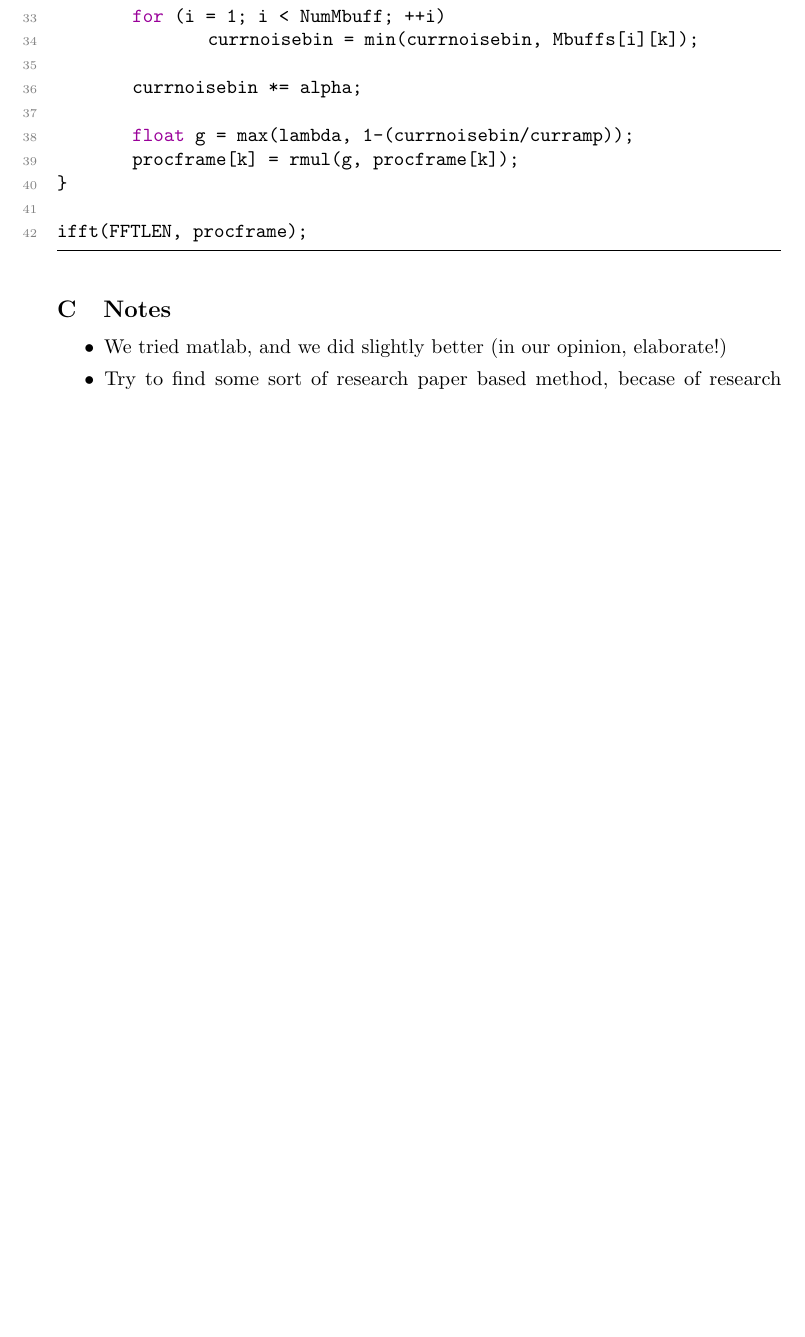
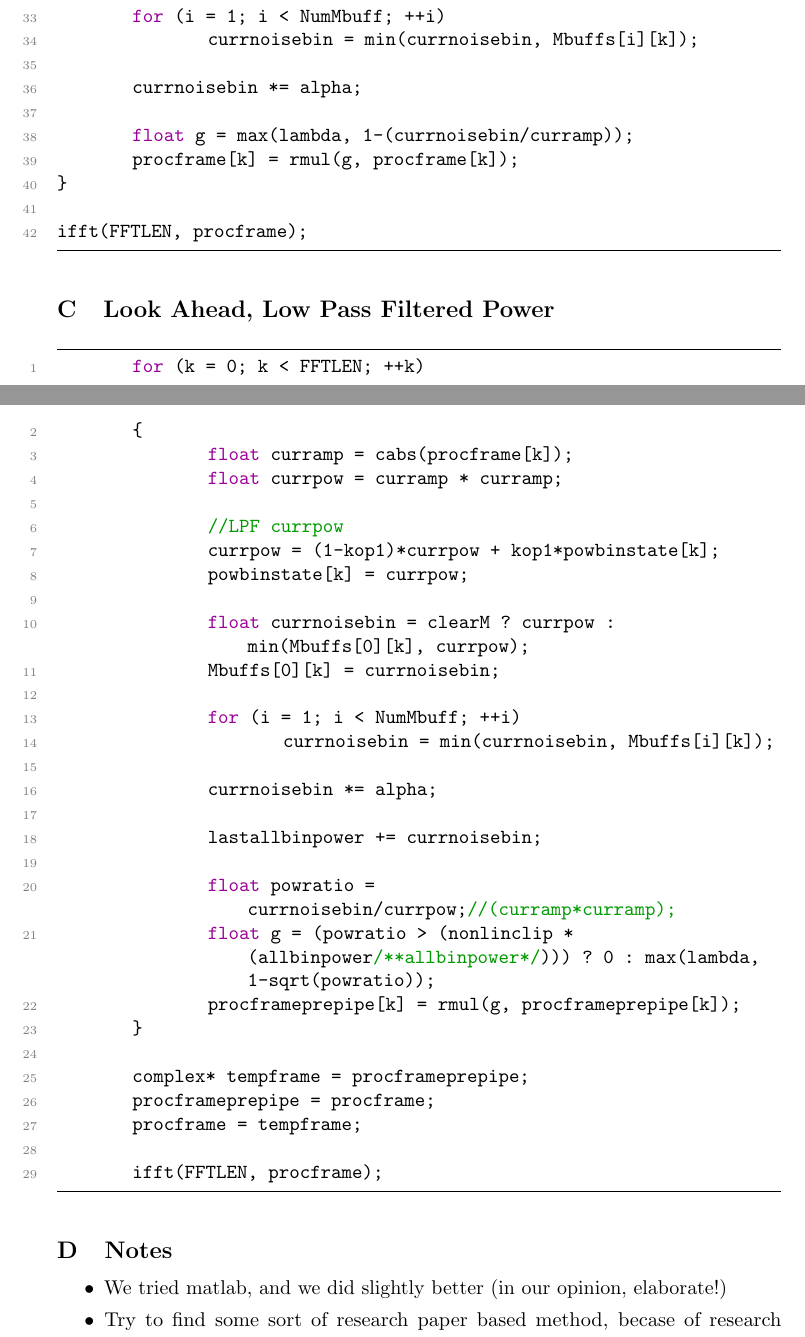
Before and after one commit to madcowswe/RTDSP_Project, a LaTeX document (report/RtdspProject.tex): part of page 6 of 7 before the commit and two parts of pages 7 and 8 of 8 after it, the two joined at a grey line, cut so that both start at the same text, the shorter picture padded with empty space. Compiled offline with pdfLaTeX.

Commit message:
pipe line added and stuff - report

```diff
--- a/report/RtdspProject.tex
+++ b/report/RtdspProject.tex
@@ -275,6 +293,44 @@ for (k = 0; k < FFTLEN; ++k)
 ifft(FFTLEN, procframe);
  	\end{lstlisting}
  \end{center}
+
+
+
+  \subsection{Look Ahead, Low Pass Filtered Power} % (fold)
+ \label{app:delayprepipe}
+ \begin{center}
+ 	\begin{lstlisting}[language = C]
+	for (k = 0; k < FFTLEN; ++k)
+	{
+		float curramp = cabs(procframe[k]);
+		float currpow = curramp * curramp;
+
+		//LPF currpow
+		currpow = (1-kop1)*currpow + kop1*powbinstate[k];
+		powbinstate[k] = currpow;
+
+		float currnoisebin = clearM ? currpow : min(Mbuffs[0][k], currpow);
+		Mbuffs[0][k] = currnoisebin;
+
+		for (i = 1; i < NumMbuff; ++i)
+			currnoisebin = min(currnoisebin, Mbuffs[i][k]);
+
+		currnoisebin *= alpha;
+
+		lastallbinpower += currnoisebin;
+
+		float powratio = currnoisebin/currpow;//(curramp*curramp);
+		float g = (powratio > (nonlinclip * (allbinpower/**allbinpower*/))) ? 0 : max(lambda, 1-sqrt(powratio));
+		procframeprepipe[k] = rmul(g, procframeprepipe[k]);
+	}
+
+	complex* tempframe = procframeprepipe;
+	procframeprepipe = procframe;
+ 	procframe = tempframe;
+
+	ifft(FFTLEN, procframe);
+ 	\end{lstlisting}
+ \end{center}
  % subsection implementation_using_low_pass_filtered_minimum_amplitude (end)
 
 \subsection{Notes} % (fold)
```
Also changed, not shown: report/RtdspProject.tex (20 more changed lines).
